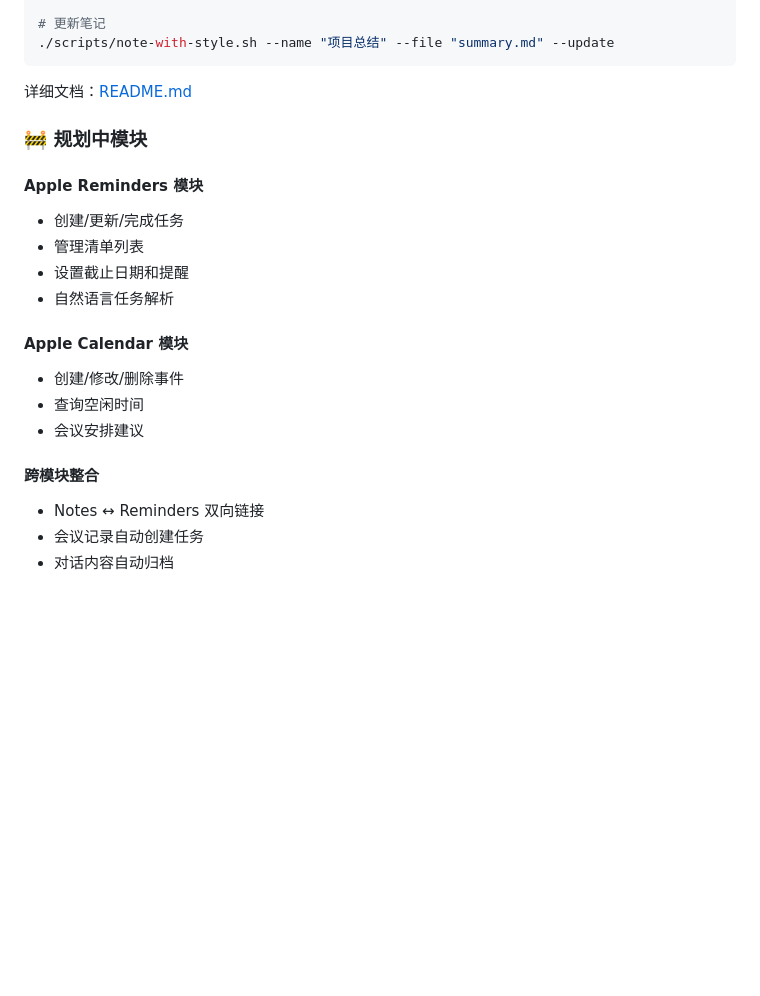
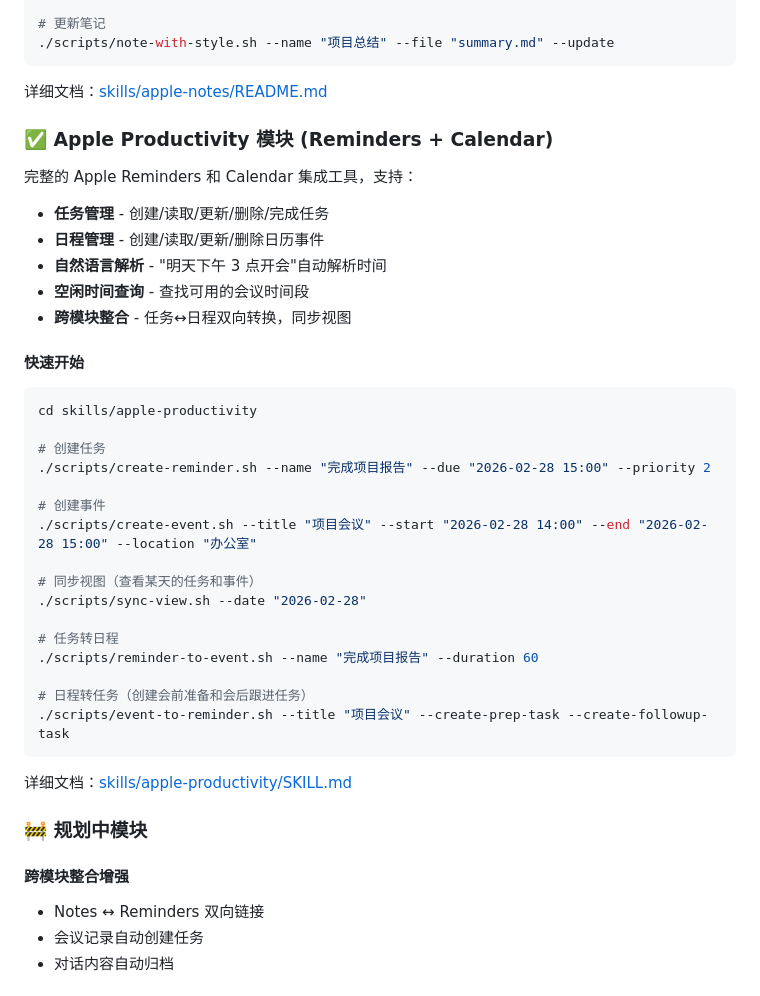
Before and after one commit to arctrany/apple-cowork, a Markdown page: README.md, the part around the change. Rendered like a GitHub page; blank space fills up the shorter version.

Commit message:
docs: update README with apple-productivity module information

````diff
--- a/README.md
+++ b/README.md
@@ -38,22 +38,44 @@ echo "# 标题
 ./scripts/note-with-style.sh --name "项目总结" --file "summary.md" --update
 ```
 
-详细文档：[README.md](./README.md)
+详细文档：[skills/apple-notes/README.md](./skills/apple-notes/README.md)
+
+### ✅ Apple Productivity 模块 (Reminders + Calendar)
+
+完整的 Apple Reminders 和 Calendar 集成工具，支持：
+
+- **任务管理** - 创建/读取/更新/删除/完成任务
+- **日程管理** - 创建/读取/更新/删除日历事件
+- **自然语言解析** - "明天下午 3 点开会"自动解析时间
+- **空闲时间查询** - 查找可用的会议时间段
+- **跨模块整合** - 任务↔日程双向转换，同步视图
+
+#### 快速开始
+
+```bash
+cd skills/apple-productivity
+
+# 创建任务
+./scripts/create-reminder.sh --name "完成项目报告" --due "2026-02-28 15:00" --priority 2
+
+# 创建事件
+./scripts/create-event.sh --title "项目会议" --start "2026-02-28 14:00" --end "2026-02-28 15:00" --location "办公室"
+
+# 同步视图（查看某天的任务和事件）
+./scripts/sync-view.sh --date "2026-02-28"
+
+# 任务转日程
+./scripts/reminder-to-event.sh --name "完成项目报告" --duration 60
+
+# 日程转任务（创建会前准备和会后跟进任务）
+./scripts/event-to-reminder.sh --title "项目会议" --create-prep-task --create-followup-task
+```
+
+详细文档：[skills/apple-productivity/SKILL.md](./skills/apple-productivity/SKILL.md)
 
 ### 🚧 规划中模块
 
-#### Apple Reminders 模块
-- 创建/更新/完成任务
-- 管理清单列表
-- 设置截止日期和提醒
-- 自然语言任务解析
-
-#### Apple Calendar 模块
-- 创建/修改/删除事件
-- 查询空闲时间
-- 会议安排建议
-
-#### 跨模块整合
+#### 跨模块整合增强
 - Notes ↔ Reminders 双向链接
 - 会议记录自动创建任务
 - 对话内容自动归档
````
